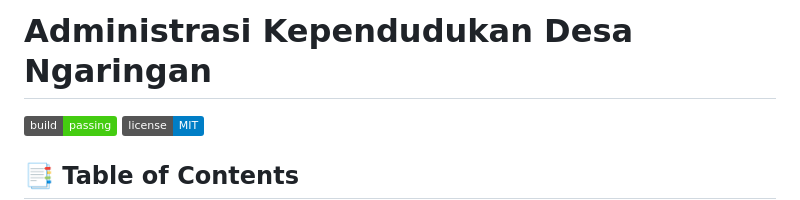
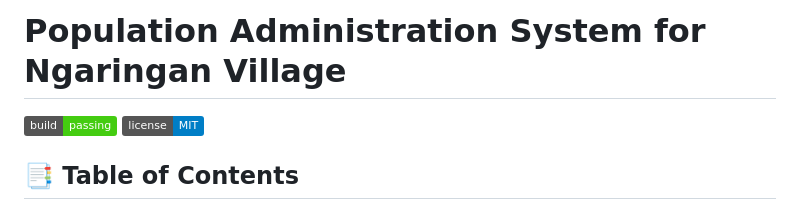
Before and after one commit to ghazafm/ngaringan-population-hub, a Markdown page: README.md, the part around the change. Drawn GitHub-style; badges without logos.

```diff
--- a/README.md
+++ b/README.md
@@ -1,4 +1,4 @@
-# Administrasi Kependudukan Desa Ngaringan
+# Population Administration System for Ngaringan Village
 
 ![Build Status](https://img.shields.io/badge/build-passing-brightgreen)
 ![License](https://img.shields.io/badge/license-MIT-blue)
```
